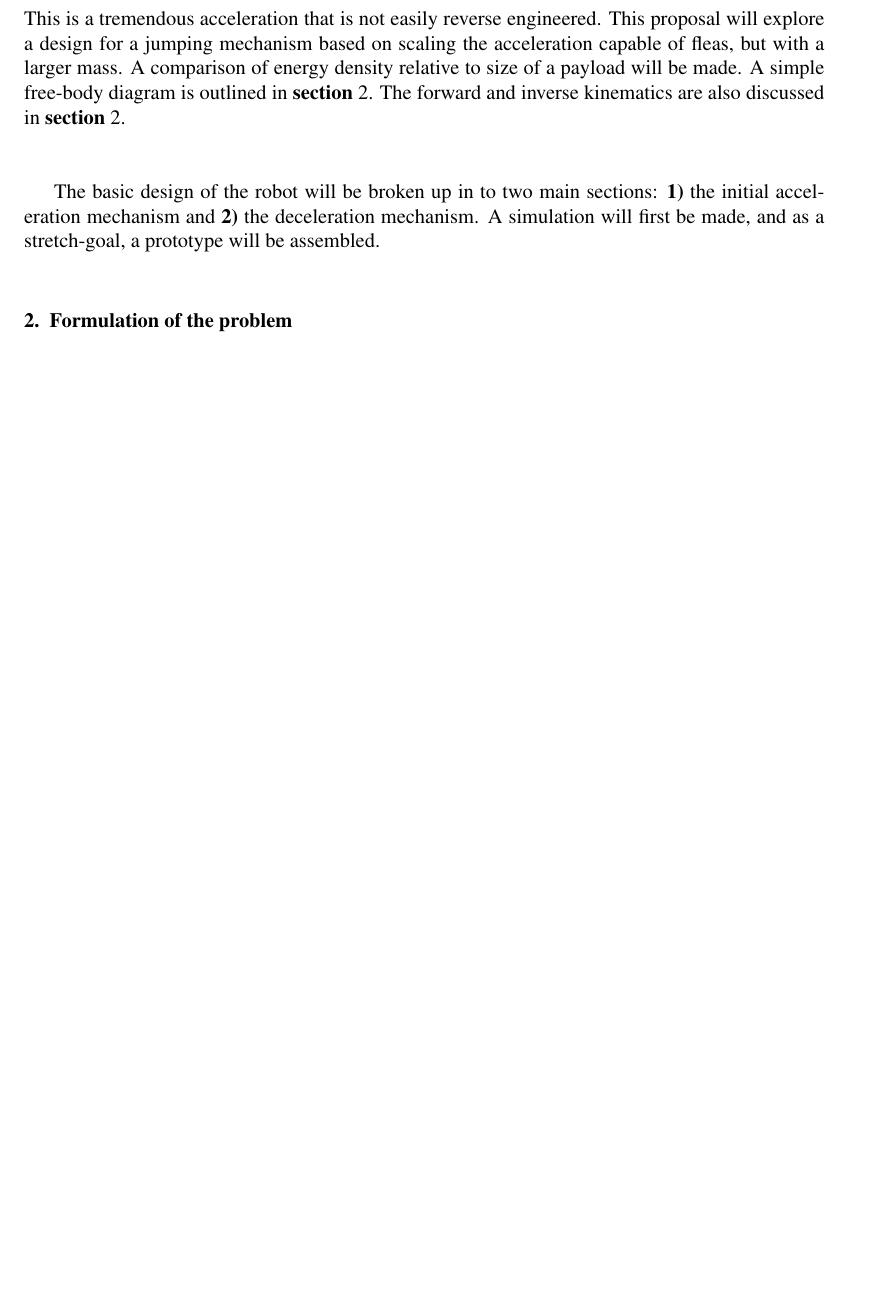
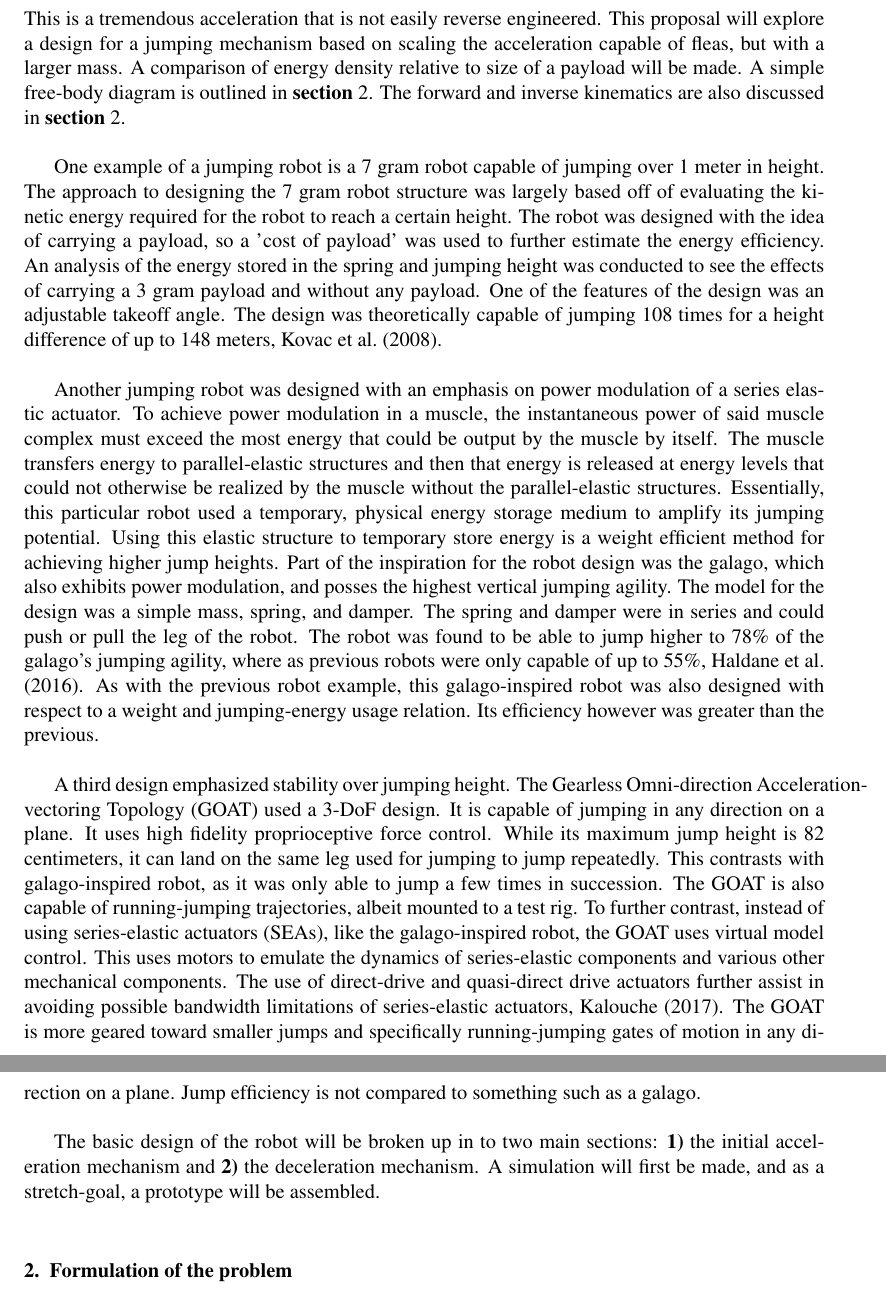
Before and after one commit to PavloGV/cmpe216, a LaTeX paper (FleaSlug/Paper/main_paper.tex, which reads FleaSlug/Paper/TeXFiles/1_Introduction_0.tex): part of page 2 of 7 before the commit and two parts of pages 2 and 3 of 8 after it, the two joined at a grey line, cut so that both start at the same text, the shorter picture padded with empty space. Compiled offline with pdfLaTeX.

Commit message:
added more to the lit review of the intro

```diff
--- a/FleaSlug/Paper/TeXFiles/1_Introduction_0.tex
+++ b/FleaSlug/Paper/TeXFiles/1_Introduction_0.tex
@@ -9,6 +9,10 @@ inspiration from hummingbirds and fleas. The robot will use vertical take-off, r
 
 \indent The vertical take-off mechanism is inspired from the jumping mechanism of a flea. Fleas are capable of jumping with an acceleration of 102 g-forces, \cite[p.~62]{bennet-clark_jump_nodate}. This is a tremendous acceleration that is not easily reverse engineered. This proposal will explore a design for a jumping mechanism based on scaling the acceleration capable of fleas, but with a larger mass. A comparison of energy density relative to size of a payload will be made. A simple free-body diagram is outlined in \textbf{section} \ref{Formulation}. The forward and inverse kinematics are also discussed in \textbf{section} \ref{Formulation}.\\
 
-\indent
+\indent One example of a jumping robot is a 7 gram robot capable of jumping over 1 meter in height. The approach to designing the 7 gram robot structure was largely based off of evaluating the kinetic energy required for the robot to reach a certain height. The robot was designed with the idea of carrying a payload, so a 'cost of payload' was used to further estimate the energy efficiency. An analysis of the energy stored in the spring and jumping height was conducted to see the effects of carrying a 3 gram payload and without any payload. One of the features of the design was an adjustable takeoff angle. The design was theoretically capable of jumping 108 times for a height difference of up to 148 meters, \cite{kovac_miniature_2008}. \\
+
+\indent Another jumping robot was designed with an emphasis on power modulation of a series elastic actuator. To achieve power modulation in a muscle, the instantaneous power of said muscle complex must exceed the most energy that could be output by the muscle by itself. The muscle transfers energy to parallel-elastic structures and then that energy is released at energy levels that could not otherwise be realized by the muscle without the parallel-elastic structures. Essentially, this particular robot used a temporary, physical energy storage medium to amplify its jumping potential. Using this elastic structure to temporary store energy is a weight efficient method for achieving higher jump heights. Part of the inspiration for the robot design was the galago, which also exhibits power modulation, and posses the highest vertical jumping agility. The model for the design was a simple mass, spring, and damper. The spring and damper were in series and could push or pull the leg of the robot. The robot was found to be able to jump higher to 78\% of the galago's jumping agility, where as previous robots were only capable of up to 55\%, \cite{haldane_robotic_2016}. As with the previous robot example, this galago-inspired robot was also designed with respect to a weight and jumping-energy usage relation. Its efficiency however was greater than the previous.\\
+
+\indent A third design emphasized stability over jumping height. The Gearless Omni-direction Acceleration-vectoring Topology (GOAT) used a 3-DoF design. It is capable of jumping in any direction on a plane. It uses high fidelity proprioceptive force control. While its maximum jump height is 82 centimeters, it can land on the same leg used for jumping to jump repeatedly. This contrasts with galago-inspired robot, as it was only able to jump a few times in succession. The GOAT is also capable of running-jumping trajectories, albeit mounted to a test rig. To further contrast, instead of using series-elastic actuators (SEAs), like the galago-inspired robot, the GOAT uses virtual model control. This uses motors to emulate the dynamics of series-elastic components and various other mechanical components. The use of direct-drive and quasi-direct drive actuators further assist in avoiding possible bandwidth limitations of series-elastic actuators, \cite{kalouche_goat:_2017}. The GOAT is more geared toward smaller jumps and specifically running-jumping gates of motion in any direction on a plane. Jump efficiency is not compared to something such as a galago.\\
 
 \indent The basic design of the robot will be broken up in to two main sections: \textbf{1)} the initial acceleration mechanism and \textbf{2)} the deceleration mechanism. A simulation will first be made, and as a stretch-goal, a prototype will be assembled.\\
```
Also changed, not shown: FleaSlug/Paper/main_paper.bbl, FleaSlug/Paper/main_paper.pdf, Template_CMPE216/Template_CMPE216/_Paper/CMPE216_template.pdf (added), 6 other files.
